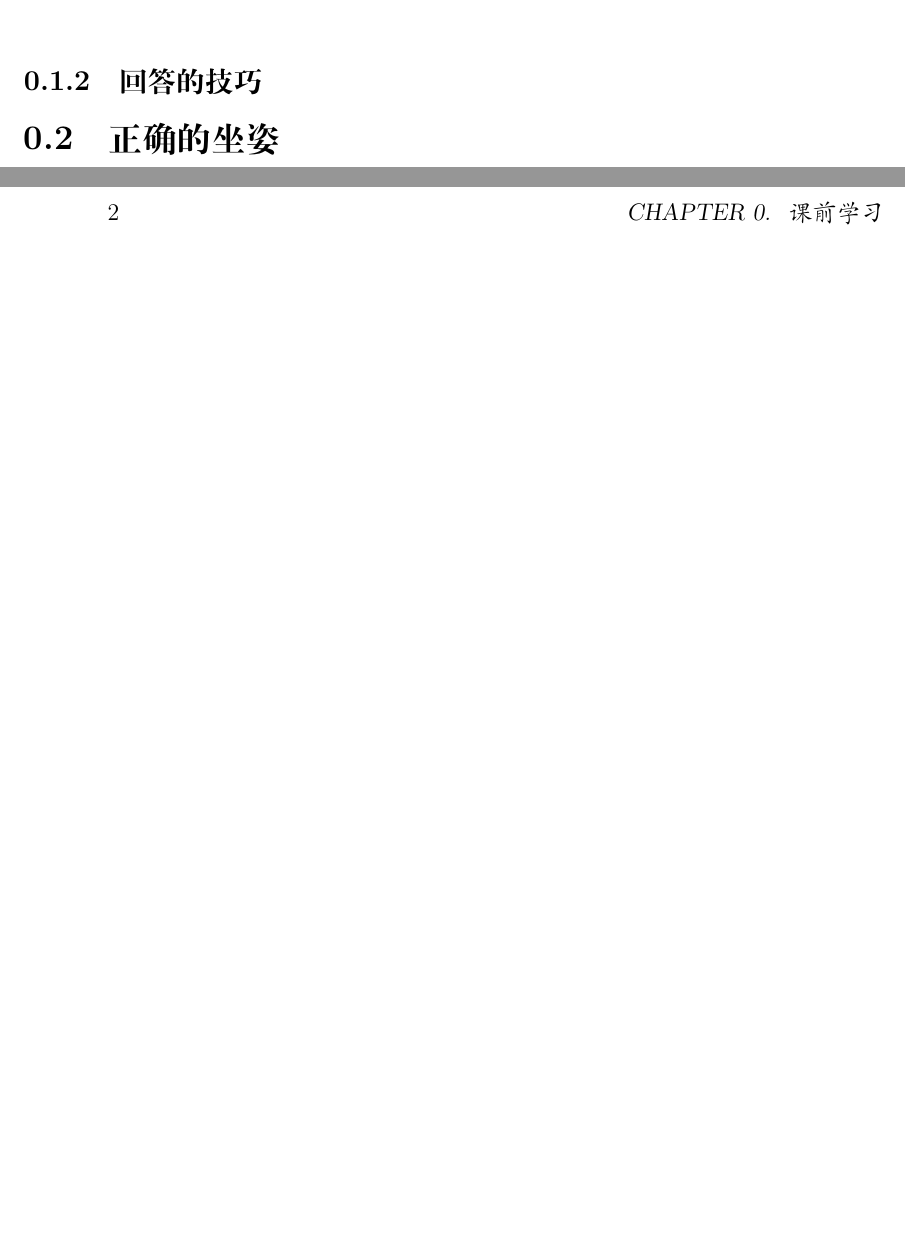
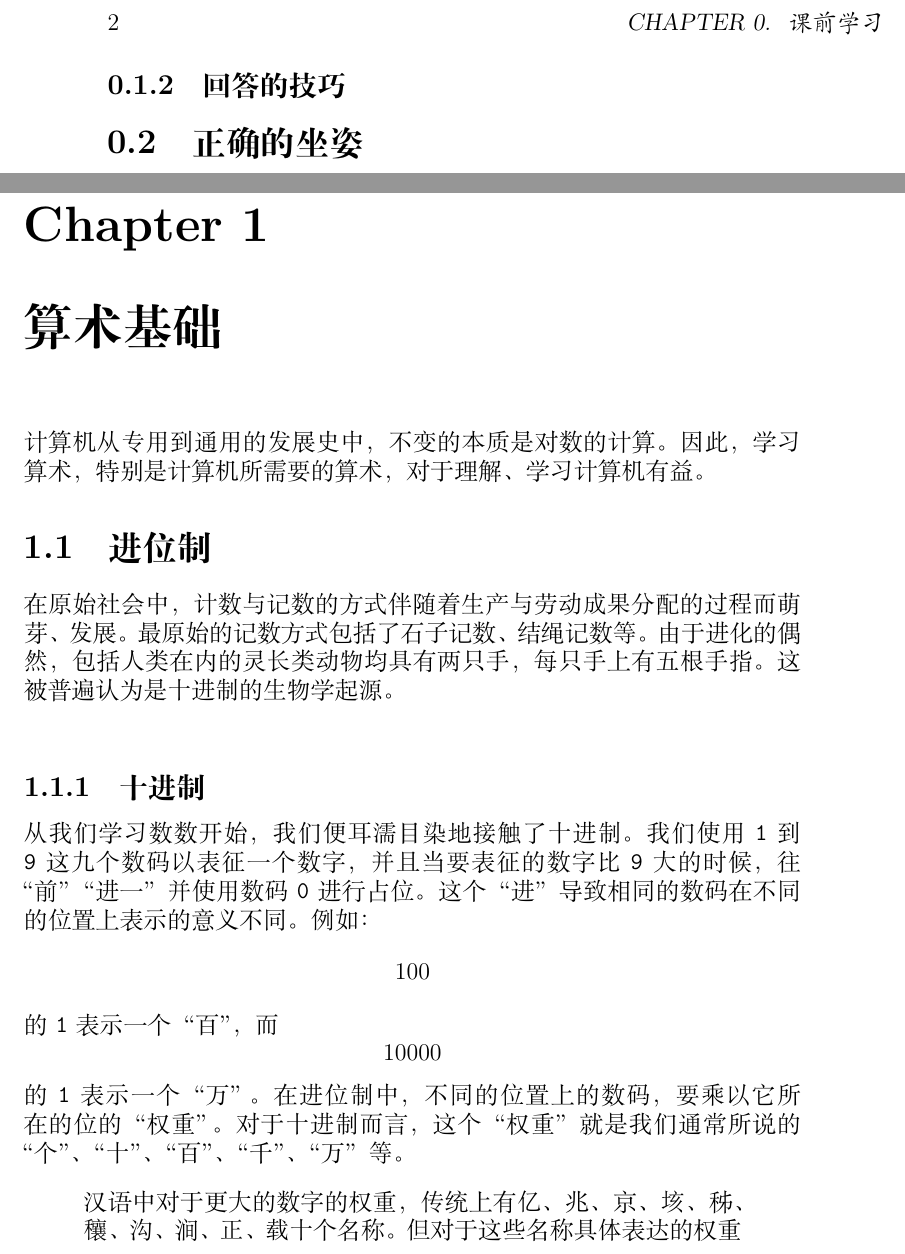
Before and after one commit to Geno1024/CST-Live-Guide, a LaTeX book (CST-Live-Guide.tex, which reads ArithBasics/intro.tex, ArithBasics/positional-notation.tex, CommonInclusion.sty): two parts of pages 6 and 7 of 8 before the commit and two parts of pages 7 and 8 of 10 after it, joined at a grey line, cut so that both start at the same text, the shorter picture padded with empty space. Compiled offline with XeLaTeX.

Commit message:
[Update] writing the positional notation, and decimals.

```diff
--- /dev/null
+++ b/ArithBasics/intro.tex
@@ -0,0 +1,2 @@
+\chapter{算术基础}\label{ch:MathBasics}
+    计算机从专用到通用的发展史中，不变的本质是对数的计算。因此，学习算术，特别是计算机所需要的算术，对于理解、学习计算机有益。
--- /dev/null
+++ b/ArithBasics/positional-notation.tex
@@ -0,0 +1,11 @@
+\section{进位制}\label{sec:ArithBasics/positional-notation}
+    在原始社会中，计数与记数的方式伴随着生产与劳动成果分配的过程而萌芽、发展。最原始的记数方式包括了石子记数、结绳记数等。由于进化的偶然，包括人类在内的灵长类动物均具有两只手，每只手上有五根手指。这被普遍认为是十进制的生物学起源。\\
+    \subsection{十进制}\label{subsec:ArithBasics/positional-notation/decimal}
+        从我们学习数数开始，我们便耳濡目染地接触了十进制。我们使用 \texttt{1} 到 \texttt{9} 这九个数码以表征一个数字，并且当要表征的数字比 \texttt{9} 大的时候，往“前”“进一”并使用数码 \texttt{0} 进行占位。这个“进”导致相同的数码在不同的位置上表示的意义不同。例如：
+        \[100\]
+        的 \texttt{1} 表示一个“百”，而
+        \[10000\]
+        的 \texttt{1} 表示一个“万”。在进位制中，不同的位置上的数码，要乘以它所在的位的“权重”。对于十进制而言，这个“权重”就是我们通常所说的“个”、“十”、“百”、“千”、“万”等。
+        \begin{displayquote}
+            汉语中对于更大的数字的权重，传统上有亿、兆、京、垓、秭、穰、沟、涧、正、载十个名称。但对于这些名称具体表达的权重大小存在不同的定义，这也造成了现代汉语表达上的混淆。\\
+            \begin{itemize}
--- a/CommonInclusion.sty
+++ b/CommonInclusion.sty
@@ -15,6 +15,7 @@
 \RequirePackage{subfiles}
 \RequirePackage[outputdir=./build]{minted}
 \RequirePackage[backend=biber, style=gb7714-2015]{biblatex}
+\RequirePackage{csquotes}
 
 \newcommand{\booknamezh}{CST 生存指南}
 \newcommand{\booknameen}{CST Live Guide}
```
Also changed, not shown: CST-Live-Guide.tex (+3 -0 lines), Preclass/solving.tex (+1 -1 lines), References.bib (+6 -0 lines), build.txt (+1 -1 lines), ArithBasics/positional-notation.tex (5 more changed lines).
